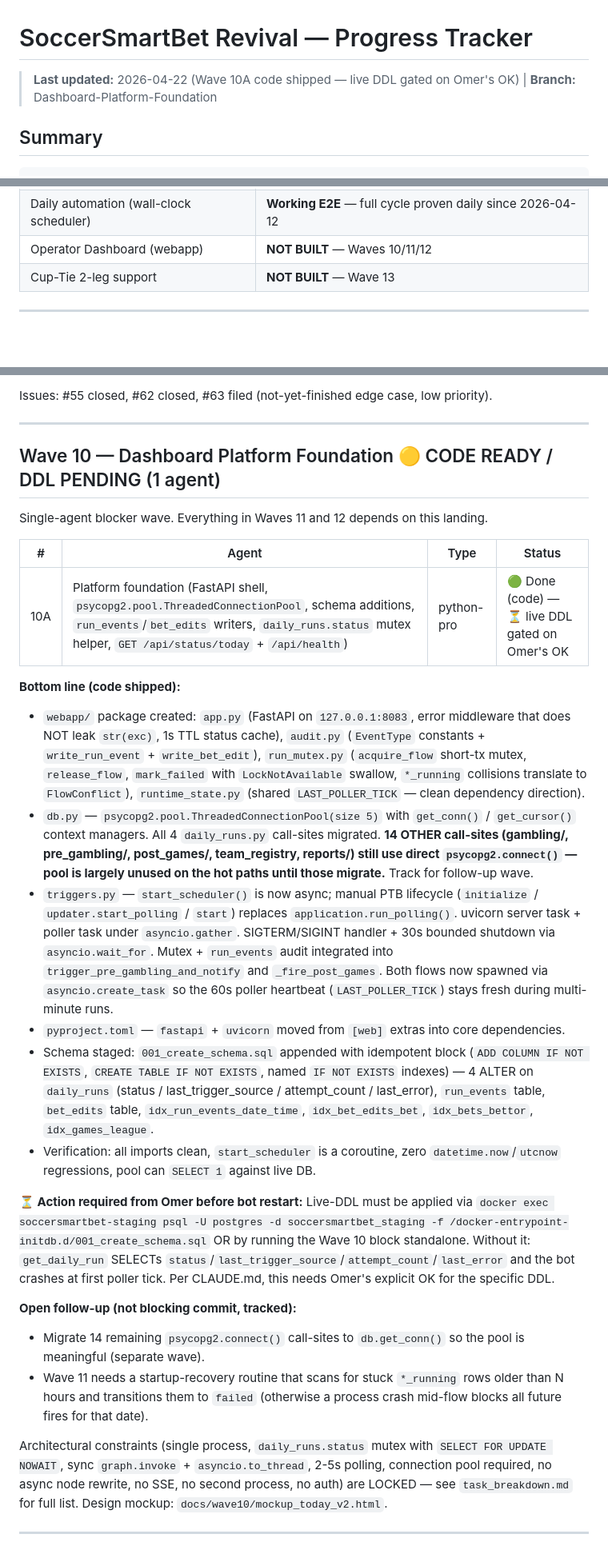
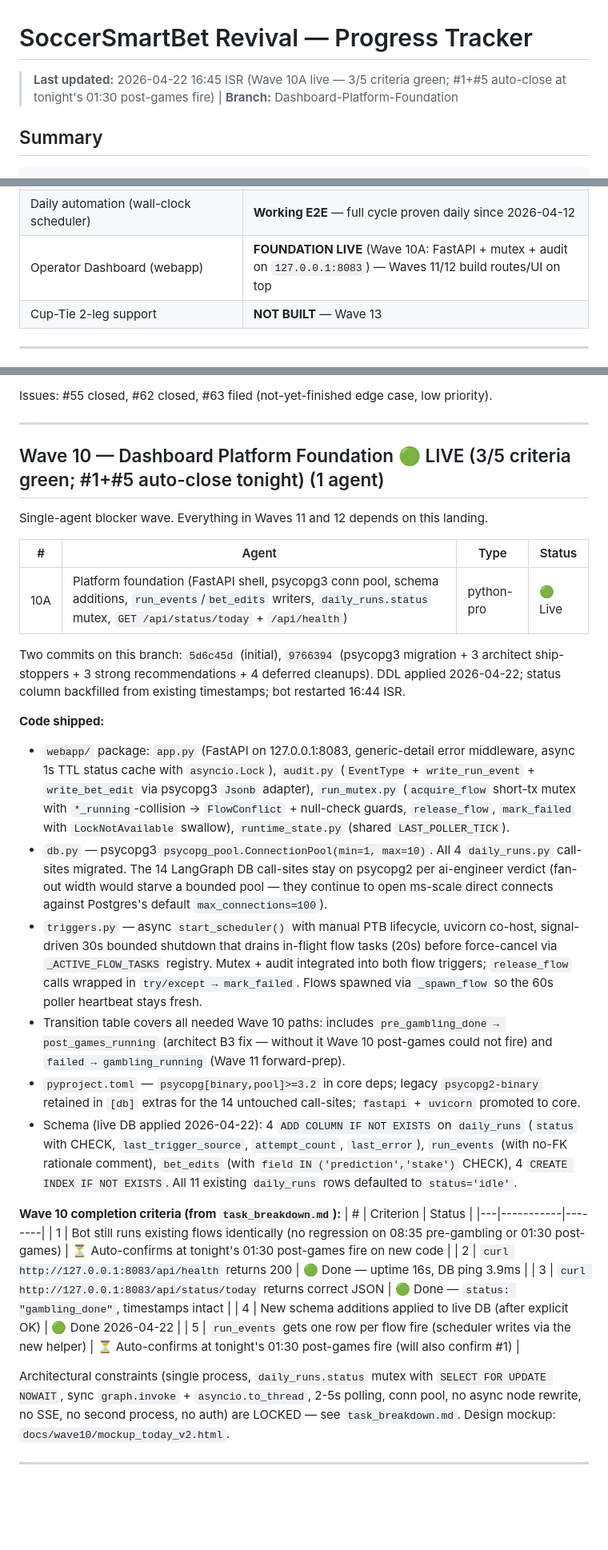
Before and after one commit to Omer-Pinto/SoccerSmartBet, a Markdown page: docs/system_revive/progress.md, 3 parts joined by grey strips. Shown at 80% size. Rendered like a GitHub page; blank space fills up the shorter version.

Commit message:
Wave 10A: docs reflect live state — 3/5 criteria green, foundation up
DDL applied 2026-04-22; daily_runs.status backfilled from existing
timestamps (today: gambling_done so tonight's 01:30 post-games passes
the gambling_done → post_games_running transition). Bot restarted
on new code at 16:44 ISR (pid 21381). FastAPI on 127.0.0.1:8083:
/api/health returns 200, /api/status/today returns valid JSON with
the joined daily_runs row + (currently empty) events array.

Criteria #1 (no flow regression) and #5 (run_events row per fire)
auto-confirm at tonight's 01:30 post-games fire on new code.
Wave 11 unblocked — agents can develop against the live shell.

task_breakdown.md aligned: psycopg2.pool.ThreadedConnectionPool
references replaced with psycopg_pool.ConnectionPool (psycopg3,
min=1/max=10) per Wave 10A's actual implementation.

Co-Authored-By: Claude Opus 4.7 (1M context) <noreply@anthropic.com>

```diff
--- a/docs/system_revive/progress.md
+++ b/docs/system_revive/progress.md
@@ -1,6 +1,6 @@
 # SoccerSmartBet Revival — Progress Tracker
 
-> **Last updated:** 2026-04-22 (Wave 10A code shipped — live DDL gated on Omer's OK) | **Branch:** Dashboard-Platform-Foundation
+> **Last updated:** 2026-04-22 16:45 ISR (Wave 10A live — 3/5 criteria green; #1+#5 auto-close at tonight's 01:30 post-games fire) | **Branch:** Dashboard-Platform-Foundation
 
 ## Summary
 
@@ -20,7 +20,7 @@ Progress: [🟩🟩🟩🟩🟩🟩🟩🟩🟩⬜⬜⬜⬜⬜⬜] 9/15 waves do
 | Gambling Flow (AI bets + validation) | **Working E2E** — Telegram UI + LangGraph AI betting + verification |
 | Post-Games Flow (results + P&L) | **Working E2E** — FotMob overviewFixtures results, PnL calculator, Telegram summary, auto-triggered |
 | Daily automation (wall-clock scheduler) | **Working E2E** — full cycle proven daily since 2026-04-12 |
-| Operator Dashboard (webapp) | **NOT BUILT** — Waves 10/11/12 |
+| Operator Dashboard (webapp) | **FOUNDATION LIVE** (Wave 10A: FastAPI + mutex + audit on `127.0.0.1:8083`) — Waves 11/12 build routes/UI on top |
 | Cup-Tie 2-leg support | **NOT BUILT** — Wave 13 |
 
 ---
@@ -247,30 +247,34 @@ Issues: #55 closed, #62 closed, #63 filed (not-yet-finished edge case, low prior
 
 ---
 
-## Wave 10 — Dashboard Platform Foundation 🟡 CODE READY / DDL PENDING (1 agent)
+## Wave 10 — Dashboard Platform Foundation 🟢 LIVE (3/5 criteria green; #1+#5 auto-close tonight) (1 agent)
 
 Single-agent blocker wave. Everything in Waves 11 and 12 depends on this landing.
 
 | # | Agent | Type | Status |
 |---|-------|------|--------|
-| 10A | Platform foundation (FastAPI shell, `psycopg2.pool.ThreadedConnectionPool`, schema additions, `run_events`/`bet_edits` writers, `daily_runs.status` mutex helper, `GET /api/status/today` + `/api/health`) | python-pro | 🟢 Done (code) — ⏳ live DDL gated on Omer's OK |
+| 10A | Platform foundation (FastAPI shell, psycopg3 conn pool, schema additions, `run_events`/`bet_edits` writers, `daily_runs.status` mutex, `GET /api/status/today` + `/api/health`) | python-pro | 🟢 Live |
 
-**Bottom line (code shipped):**
-- `webapp/` package created: `app.py` (FastAPI on `127.0.0.1:8083`, error middleware that does NOT leak `str(exc)`, 1s TTL status cache), `audit.py` (`EventType` constants + `write_run_event` + `write_bet_edit`), `run_mutex.py` (`acquire_flow` short-tx mutex, `release_flow`, `mark_failed` with `LockNotAvailable` swallow, `*_running` collisions translate to `FlowConflict`), `runtime_state.py` (shared `LAST_POLLER_TICK` — clean dependency direction).
-- `db.py` — `psycopg2.pool.ThreadedConnectionPool(size 5)` with `get_conn()` / `get_cursor()` context managers. All 4 `daily_runs.py` call-sites migrated. **14 OTHER call-sites (gambling/, pre_gambling/, post_games/, team_registry, reports/) still use direct `psycopg2.connect()` — pool is largely unused on the hot paths until those migrate.** Track for follow-up wave.
-- `triggers.py` — `start_scheduler()` is now async; manual PTB lifecycle (`initialize` / `updater.start_polling` / `start`) replaces `application.run_polling()`. uvicorn server task + poller task under `asyncio.gather`. SIGTERM/SIGINT handler + 30s bounded shutdown via `asyncio.wait_for`. Mutex + `run_events` audit integrated into `trigger_pre_gambling_and_notify` and `_fire_post_games`. Both flows now spawned via `asyncio.create_task` so the 60s poller heartbeat (`LAST_POLLER_TICK`) stays fresh during multi-minute runs.
-- `pyproject.toml` — `fastapi` + `uvicorn` moved from `[web]` extras into core dependencies.
-- Schema staged: `001_create_schema.sql` appended with idempotent block (`ADD COLUMN IF NOT EXISTS`, `CREATE TABLE IF NOT EXISTS`, named `IF NOT EXISTS` indexes) — 4 ALTER on `daily_runs` (status / last_trigger_source / attempt_count / last_error), `run_events` table, `bet_edits` table, `idx_run_events_date_time`, `idx_bet_edits_bet`, `idx_bets_bettor`, `idx_games_league`.
-- Verification: all imports clean, `start_scheduler` is a coroutine, zero `datetime.now`/`utcnow` regressions, pool can `SELECT 1` against live DB.
+Two commits on this branch: `5d6c45d` (initial), `9766394` (psycopg3 migration + 3 architect ship-stoppers + 3 strong recommendations + 4 deferred cleanups). DDL applied 2026-04-22; status column backfilled from existing timestamps; bot restarted 16:44 ISR.
 
-**⏳ Action required from Omer before bot restart:**
-Live-DDL must be applied via `docker exec soccersmartbet-staging psql -U postgres -d soccersmartbet_staging -f /docker-entrypoint-initdb.d/001_create_schema.sql` OR by running the Wave 10 block standalone. Without it: `get_daily_run` SELECTs `status`/`last_trigger_source`/`attempt_count`/`last_error` and the bot crashes at first poller tick. Per CLAUDE.md, this needs Omer's explicit OK for the specific DDL.
+**Code shipped:**
+- `webapp/` package: `app.py` (FastAPI on 127.0.0.1:8083, generic-detail error middleware, async 1s TTL status cache with `asyncio.Lock`), `audit.py` (`EventType` + `write_run_event` + `write_bet_edit` via psycopg3 `Jsonb` adapter), `run_mutex.py` (`acquire_flow` short-tx mutex with `*_running`-collision → `FlowConflict` + null-check guards, `release_flow`, `mark_failed` with `LockNotAvailable` swallow), `runtime_state.py` (shared `LAST_POLLER_TICK`).
+- `db.py` — psycopg3 `psycopg_pool.ConnectionPool(min=1, max=10)`. All 4 `daily_runs.py` call-sites migrated. The 14 LangGraph DB call-sites stay on psycopg2 per ai-engineer verdict (fan-out width would starve a bounded pool — they continue to open ms-scale direct connects against Postgres's default `max_connections=100`).
+- `triggers.py` — async `start_scheduler()` with manual PTB lifecycle, uvicorn co-host, signal-driven 30s bounded shutdown that drains in-flight flow tasks (20s) before force-cancel via `_ACTIVE_FLOW_TASKS` registry. Mutex + audit integrated into both flow triggers; `release_flow` calls wrapped in `try/except → mark_failed`. Flows spawned via `_spawn_flow` so the 60s poller heartbeat stays fresh.
+- Transition table covers all needed Wave 10 paths: includes `pre_gambling_done → post_games_running` (architect B3 fix — without it Wave 10 post-games could not fire) and `failed → gambling_running` (Wave 11 forward-prep).
+- `pyproject.toml` — `psycopg[binary,pool]>=3.2` in core deps; legacy `psycopg2-binary` retained in `[db]` extras for the 14 untouched call-sites; `fastapi` + `uvicorn` promoted to core.
+- Schema (live DB applied 2026-04-22): 4 `ADD COLUMN IF NOT EXISTS` on `daily_runs` (`status` with CHECK, `last_trigger_source`, `attempt_count`, `last_error`), `run_events` (with no-FK rationale comment), `bet_edits` (with `field IN ('prediction','stake')` CHECK), 4 `CREATE INDEX IF NOT EXISTS`. All 11 existing `daily_runs` rows defaulted to `status='idle'`.
 
-**Open follow-up (not blocking commit, tracked):**
-- Migrate 14 remaining `psycopg2.connect()` call-sites to `db.get_conn()` so the pool is meaningful (separate wave).
-- Wave 11 needs a startup-recovery routine that scans for stuck `*_running` rows older than N hours and transitions them to `failed` (otherwise a process crash mid-flow blocks all future fires for that date).
+**Wave 10 completion criteria (from `task_breakdown.md`):**
+| # | Criterion | Status |
+|---|-----------|--------|
+| 1 | Bot still runs existing flows identically (no regression on 08:35 pre-gambling or 01:30 post-games) | ⏳ Auto-confirms at tonight's 01:30 post-games fire on new code |
+| 2 | `curl http://127.0.0.1:8083/api/health` returns 200 | 🟢 Done — uptime 16s, DB ping 3.9ms |
+| 3 | `curl http://127.0.0.1:8083/api/status/today` returns correct JSON | 🟢 Done — `status: "gambling_done"`, timestamps intact |
+| 4 | New schema additions applied to live DB (after explicit OK) | 🟢 Done 2026-04-22 |
+| 5 | `run_events` gets one row per flow fire (scheduler writes via the new helper) | ⏳ Auto-confirms at tonight's 01:30 post-games fire (will also confirm #1) |
 
-Architectural constraints (single process, `daily_runs.status` mutex with `SELECT FOR UPDATE NOWAIT`, sync `graph.invoke` + `asyncio.to_thread`, 2-5s polling, connection pool required, no async node rewrite, no SSE, no second process, no auth) are LOCKED — see `task_breakdown.md` for full list. Design mockup: `docs/wave10/mockup_today_v2.html`.
+Architectural constraints (single process, `daily_runs.status` mutex with `SELECT FOR UPDATE NOWAIT`, sync `graph.invoke` + `asyncio.to_thread`, 2-5s polling, conn pool, no async node rewrite, no SSE, no second process, no auth) are LOCKED — see `task_breakdown.md`. Design mockup: `docs/wave10/mockup_today_v2.html`.
 
 ---
 
```
Also changed, not shown: other parts of docs/system_revive/progress.md (+1 -1 lines), docs/system_revive/task_breakdown.md (+3 -3 lines).
